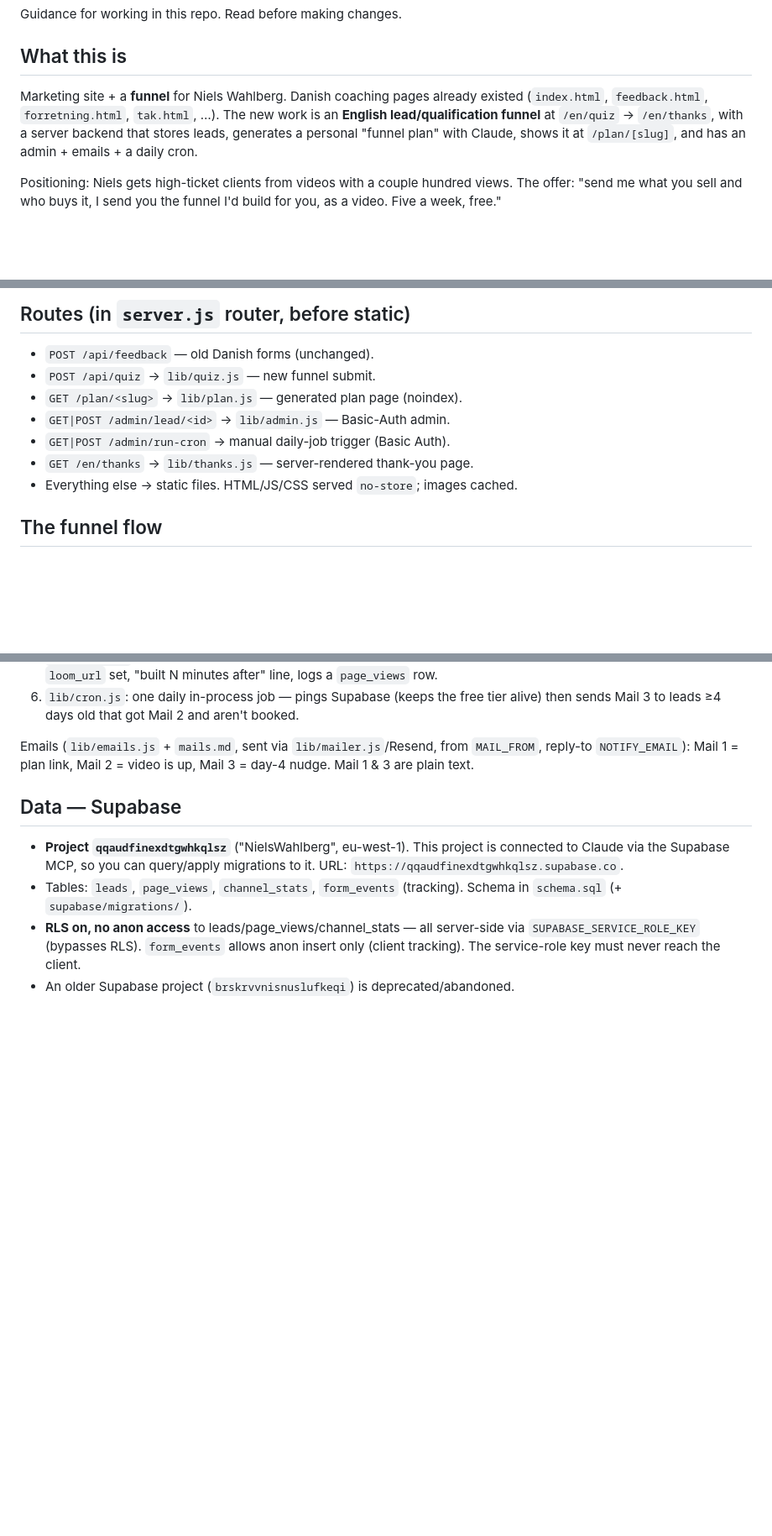
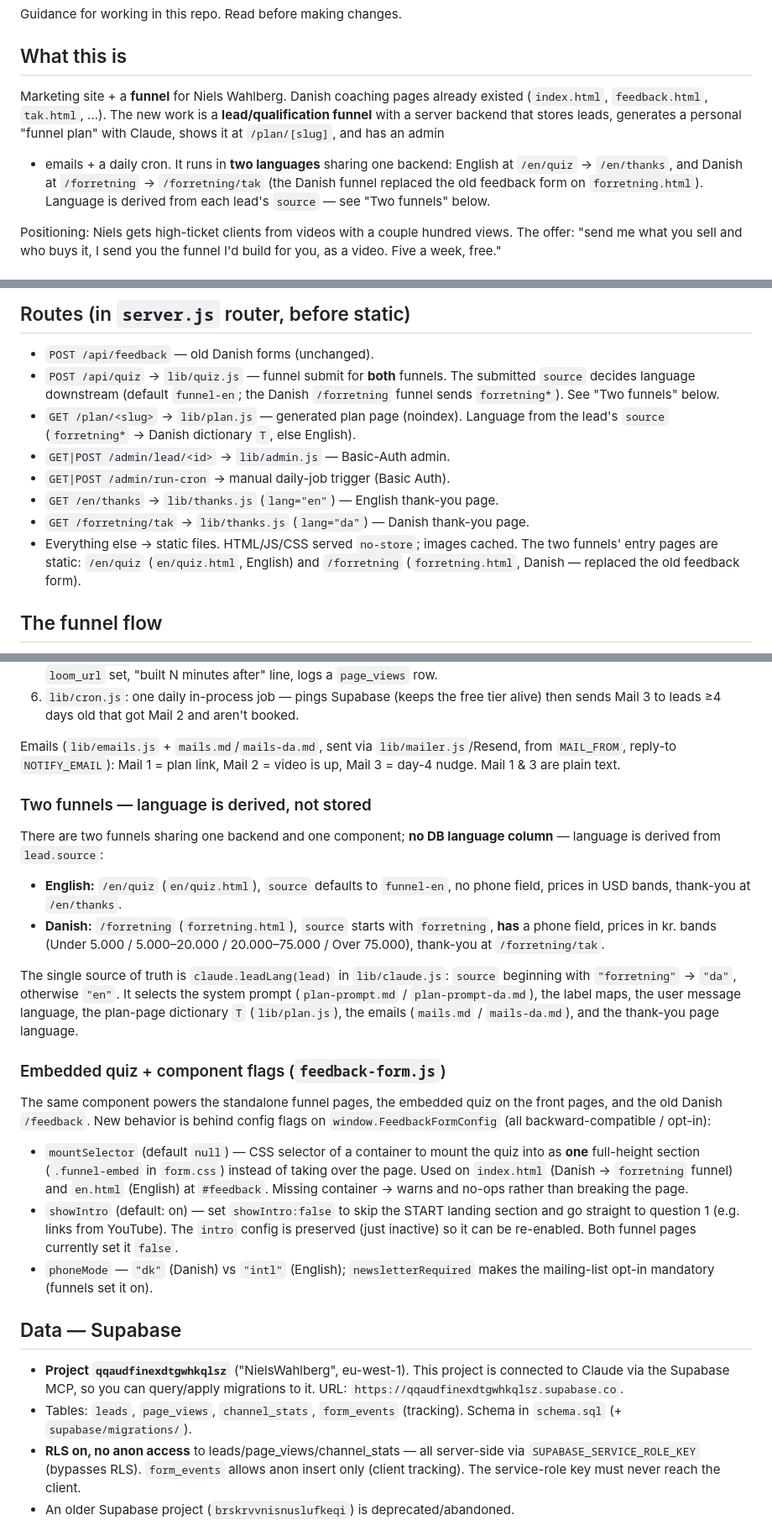
Before and after one commit to feilniels-boop/NielsWahlberg, a Markdown page: CLAUDE.md, 3 parts joined by grey strips. Shown at 84% size. Drawn GitHub-style; blank space fills up the shorter version.

Commit message:
Docs: dokumentér tosproget funnel i CLAUDE.md
Beskriver den engelske (/en/quiz) + danske (/forretning) funnel, takkesider (/en/thanks, /forretning/tak), flagene showIntro/mountSelector og at sprog udledes af lead.source via claude.leadLang.

Co-Authored-By: Claude Opus 4.8 (1M context) <noreply@anthropic.com>

```diff
--- a/CLAUDE.md
+++ b/CLAUDE.md
@@ -4,10 +4,13 @@ Guidance for working in this repo. Read before making changes.
 
 ## What this is
 Marketing site + a **funnel** for Niels Wahlberg. Danish coaching pages already
-existed (`index.html`, `feedback.html`, `forretning.html`, `tak.html`, …). The
-new work is an **English lead/qualification funnel** at `/en/quiz` → `/en/thanks`,
-with a server backend that stores leads, generates a personal "funnel plan" with
-Claude, shows it at `/plan/[slug]`, and has an admin + emails + a daily cron.
+existed (`index.html`, `feedback.html`, `tak.html`, …). The new work is a
+**lead/qualification funnel** with a server backend that stores leads, generates
+a personal "funnel plan" with Claude, shows it at `/plan/[slug]`, and has an admin
++ emails + a daily cron. It runs in **two languages** sharing one backend: English
+at `/en/quiz` → `/en/thanks`, and Danish at `/forretning` → `/forretning/tak` (the
+Danish funnel replaced the old feedback form on `forretning.html`). Language is
+derived from each lead's `source` — see "Two funnels" below.
 
 Positioning: Niels gets high-ticket clients from videos with a couple hundred
 views. The offer: "send me what you sell and who buys it, I send you the funnel
@@ -37,12 +40,18 @@ checks are expected before committing UI changes.
 
 ## Routes (in `server.js` router, before static)
 - `POST /api/feedback` — old Danish forms (unchanged).
-- `POST /api/quiz` → `lib/quiz.js` — new funnel submit.
-- `GET /plan/<slug>` → `lib/plan.js` — generated plan page (noindex).
+- `POST /api/quiz` → `lib/quiz.js` — funnel submit for **both** funnels. The
+  submitted `source` decides language downstream (default `funnel-en`; the Danish
+  `/forretning` funnel sends `forretning*`). See "Two funnels" below.
+- `GET /plan/<slug>` → `lib/plan.js` — generated plan page (noindex). Language
+  from the lead's `source` (`forretning*` → Danish dictionary `T`, else English).
 - `GET|POST /admin/lead/<id>` → `lib/admin.js` — Basic-Auth admin.
 - `GET|POST /admin/run-cron` → manual daily-job trigger (Basic Auth).
-- `GET /en/thanks` → `lib/thanks.js` — server-rendered thank-you page.
+- `GET /en/thanks` → `lib/thanks.js` (`lang="en"`) — English thank-you page.
+- `GET /forretning/tak` → `lib/thanks.js` (`lang="da"`) — Danish thank-you page.
 - Everything else → static files. HTML/JS/CSS served `no-store`; images cached.
+  The two funnels' entry pages are static: `/en/quiz` (`en/quiz.html`, English)
+  and `/forretning` (`forretning.html`, Danish — replaced the old feedback form).
 
 ## The funnel flow
 1. `/en/quiz` (`en/quiz.html`) configures `window.FeedbackFormConfig` and loads
@@ -67,9 +76,40 @@ checks are expected before committing UI changes.
 6. `lib/cron.js`: one daily in-process job — pings Supabase (keeps the free tier
    alive) then sends Mail 3 to leads ≥4 days old that got Mail 2 and aren't booked.
 
-Emails (`lib/emails.js` + `mails.md`, sent via `lib/mailer.js`/Resend, from
-`MAIL_FROM`, reply-to `NOTIFY_EMAIL`): Mail 1 = plan link, Mail 2 = video is up,
-Mail 3 = day-4 nudge. Mail 1 & 3 are plain text.
+Emails (`lib/emails.js` + `mails.md`/`mails-da.md`, sent via `lib/mailer.js`/Resend,
+from `MAIL_FROM`, reply-to `NOTIFY_EMAIL`): Mail 1 = plan link, Mail 2 = video is
+up, Mail 3 = day-4 nudge. Mail 1 & 3 are plain text.
+
+### Two funnels — language is derived, not stored
+There are two funnels sharing one backend and one component; **no DB language
+column** — language is derived from `lead.source`:
+- **English:** `/en/quiz` (`en/quiz.html`), `source` defaults to `funnel-en`,
+  no phone field, prices in USD bands, thank-you at `/en/thanks`.
+- **Danish:** `/forretning` (`forretning.html`), `source` starts with
+  `forretning`, **has** a phone field, prices in kr. bands (Under 5.000 /
+  5.000–20.000 / 20.000–75.000 / Over 75.000), thank-you at `/forretning/tak`.
+
+The single source of truth is `claude.leadLang(lead)` in `lib/claude.js`:
+`source` beginning with `"forretning"` → `"da"`, otherwise `"en"`. It selects the
+system prompt (`plan-prompt.md` / `plan-prompt-da.md`), the label maps, the user
+message language, the plan-page dictionary `T` (`lib/plan.js`), the emails
+(`mails.md` / `mails-da.md`), and the thank-you page language.
+
+### Embedded quiz + component flags (`feedback-form.js`)
+The same component powers the standalone funnel pages, the embedded quiz on the
+front pages, and the old Danish `/feedback`. New behavior is behind config flags
+on `window.FeedbackFormConfig` (all backward-compatible / opt-in):
+- `mountSelector` (default `null`) — CSS selector of a container to mount the
+  quiz into as **one** full-height section (`.funnel-embed` in `form.css`)
+  instead of taking over the page. Used on `index.html` (Danish → `forretning`
+  funnel) and `en.html` (English) at `#feedback`. Missing container → warns and
+  no-ops rather than breaking the page.
+- `showIntro` (default: on) — set `showIntro:false` to skip the START landing
+  section and go straight to question 1 (e.g. links from YouTube). The `intro`
+  config is preserved (just inactive) so it can be re-enabled. Both funnel pages
+  currently set it `false`.
+- `phoneMode` — `"dk"` (Danish) vs `"intl"` (English); `newsletterRequired`
+  makes the mailing-list opt-in mandatory (funnels set it on).
 
 ## Data — Supabase
 - **Project `qqaudfinexdtgwhkqlsz`** ("NielsWahlberg", eu-west-1). This project is
```
Also changed, not shown: other parts of CLAUDE.md (+4 -2 lines).
